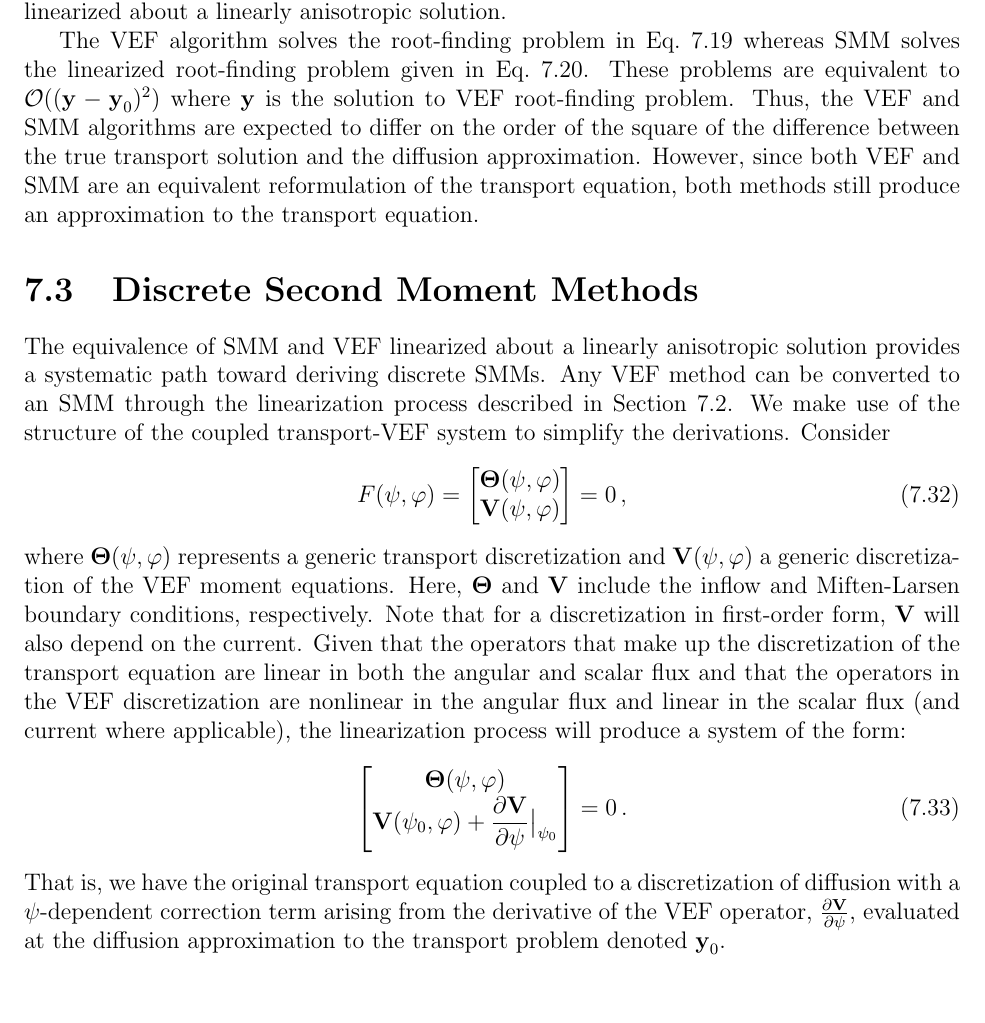
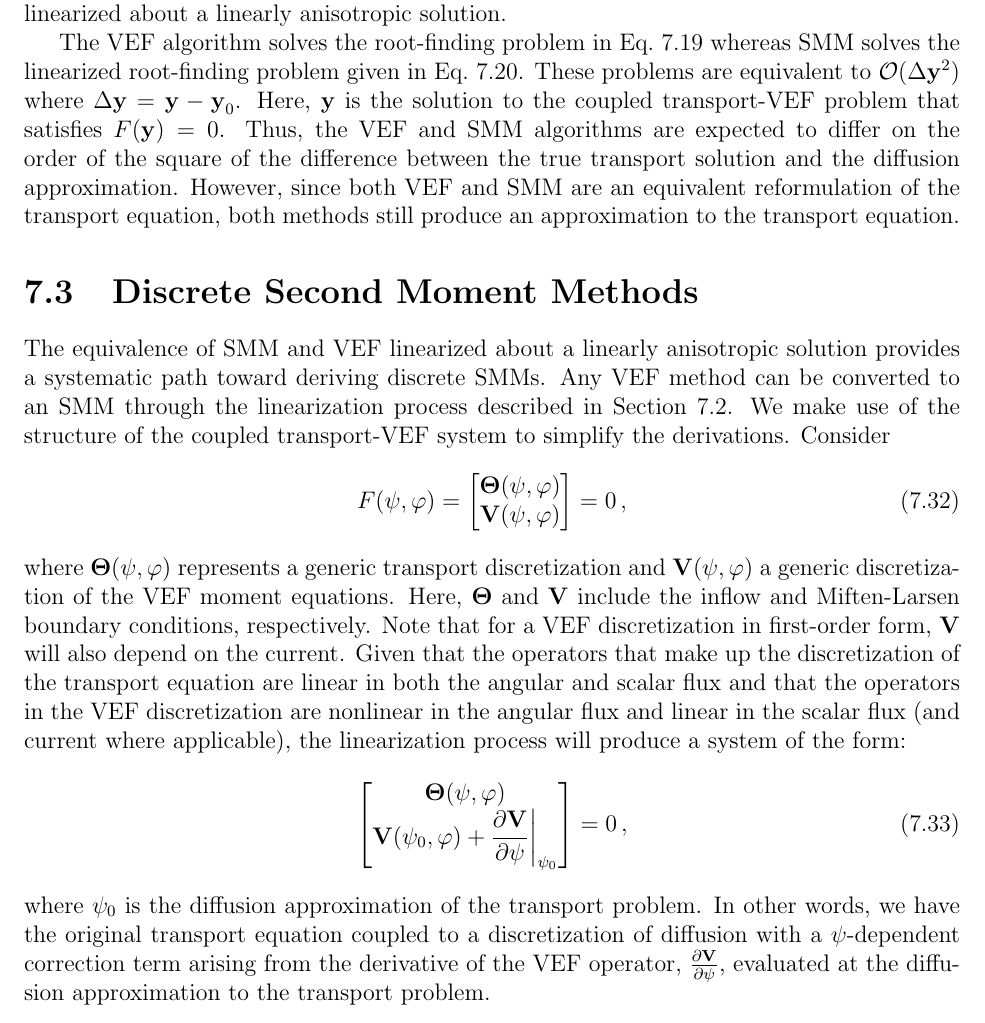
Before and after one commit to smsolivier/dissertation, a LaTeX thesis (doc.tex, which reads chapters/smm.tex): part of page 72 of 93, cut so that both start at the same text, the shorter picture padded with empty space. Compiled offline with pdfLaTeX.

Commit message:
grammar fixes

```diff
--- a/chapters/smm.tex
+++ b/chapters/smm.tex
@@ -239,7 +239,7 @@ Converting the operator notation back to equations, the first-order Taylor serie
 Observe that these equations are equivalent to the transport equation and the SMM diffusion equation given in Eq.~\ref{smm:drift} with the corrected Marshak boundary condition from Eq.~\ref{smm:bc}.
 An equivalent fixed-point operator can be derived by eliminating the angular flux and operating by the inverse of the diffusion operator. Thus, SMMs are both 1) an algorithm based on a reformulation of the transport equation using additive closures and 2) VEF algorithms linearized about a linearly anisotropic solution.
 
-The VEF algorithm solves the root-finding problem in Eq.~\ref{smm:vef_root} whereas SMM solves the linearized root-finding problem given in Eq.~\ref{smm:smm_root}. These problems are equivalent to $\mathcal{O}((\y-\y_0)^2)$ where $\y$ is the solution to VEF root-finding problem. Thus, the VEF and SMM algorithms are expected to differ on the order of the square of the difference between the true transport solution and the diffusion approximation. However, since both VEF and SMM are an equivalent reformulation of the transport equation, both methods still produce an approximation to the transport equation.
+The VEF algorithm solves the root-finding problem in Eq.~\ref{smm:vef_root} whereas SMM solves the linearized root-finding problem given in Eq.~\ref{smm:smm_root}. These problems are equivalent to $\mathcal{O}(\Delta \y^2)$ where $\Delta\y = \y - \y_0$. Here, $\y$ is the solution to the coupled transport-VEF problem that satisfies $F(\y)=0$. Thus, the VEF and SMM algorithms are expected to differ on the order of the square of the difference between the true transport solution and the diffusion approximation. However, since both VEF and SMM are an equivalent reformulation of the transport equation, both methods still produce an approximation to the transport equation.
 
 % Note that a solution procedure for Eqs.~\ref{smm:trans_rewrite} and \ref{smm:linearized} that does not iteratively lag the correction tensor and boundary factor would be equivalent to a Newton scheme to solve the VEF equations. Such an algorithm would converge with the quadratic convergence characteristic of Newton's method. However, forming and solving the operator $\pderiv{\mat{V}}{\psi}$ is prohibitively expensive due to its dependence on the high-dimensional angular flux. Iteratively lagging the correction tensor and factor then represents a``quasi-Newton'' scheme in that the inverse of the Jacobian is approximated by lagging the $\psi$-dependent terms. Unfortunately, lagging these terms degrades the convergence so that the SMM algorithm has linear convergence.
 
@@ -250,14 +250,15 @@ The equivalence of SMM and VEF linearized about a linearly anisotropic solution
 			\mat{\Theta}(\psi,\varphi) \\ \mat{V}(\psi,\varphi)
 		\end{bmatrix} = 0\,,
 	\end{equation}
-where $\mat{\Theta}(\psi,\varphi)$ represents a generic transport discretization and $\mat{V}(\psi,\varphi)$ a generic discretization of the VEF moment equations. Here, $\mat{\Theta}$ and $\mat{V}$ include the inflow and Miften-Larsen boundary conditions, respectively. Note that for a discretization in first-order form, $\mat{V}$ will also depend on the current. Given that the operators that make up the discretization of the transport equation are linear in both the angular and scalar flux and that the operators in the VEF discretization are nonlinear in the angular flux and linear in the scalar flux (and current where applicable), the linearization process will produce a system of the form:
+where $\mat{\Theta}(\psi,\varphi)$ represents a generic transport discretization and $\mat{V}(\psi,\varphi)$ a generic discretization of the VEF moment equations. Here, $\mat{\Theta}$ and $\mat{V}$ include the inflow and Miften-Larsen boundary conditions, respectively. Note that for a VEF discretization in first-order form, $\mat{V}$ will also depend on the current. Given that the operators that make up the discretization of the transport equation are linear in both the angular and scalar flux and that the operators in the VEF discretization are nonlinear in the angular flux and linear in the scalar flux (and current where applicable), the linearization process will produce a system of the form:
 	\begin{equation}
 		\begin{bmatrix}
 			\mat{\Theta}(\psi,\varphi) \\
-			\displaystyle\mat{V}(\psi_0,\varphi) + \pderiv{\mat{V}}{\psi}\big\rvert_{\psi_0}
-		\end{bmatrix} = 0 \,.
+			\displaystyle\mat{V}(\psi_0,\varphi) + \pderiv{\mat{V}}{\psi}\biggr\rvert_{\psi_0}
+		\end{bmatrix} = 0 \,,
 	\end{equation}
-That is, we have the original transport equation coupled to a discretization of diffusion with a $\psi$-dependent correction term arising from the derivative of the VEF operator, $\pderiv{\mat{V}}{\psi}$, evaluated at the diffusion approximation to the transport problem denoted $\y_0$.
+where $\psi_0$ is the diffusion approximation of the transport problem.
+In other words, we have the original transport equation coupled to a discretization of diffusion with a $\psi$-dependent correction term arising from the derivative of the VEF operator, $\pderiv{\mat{V}}{\psi}$, evaluated at the diffusion approximation to the transport problem.
 
 In the following subsections, the methods derived in Chapters \ref{chap:dgvef} and \ref{chap:rtvef} are linearized to form discrete SMMs by determining 1) the diffusion problem, $\mat{V}(\psi_0, \varphi)$, found by evaluating the VEF system using a linearly anisotropic angular flux and 2) the transport-dependent correction terms corresponding to $\pderiv{\mat{V}}{\psi}\big\rvert_{\psi_0}$. We will see that linearizing the \emph{discrete} VEF system provides a straightforward path toward discretizing the correction terms.
 
```
Also changed, not shown: chapters/smm.tex (10 more changed lines).
